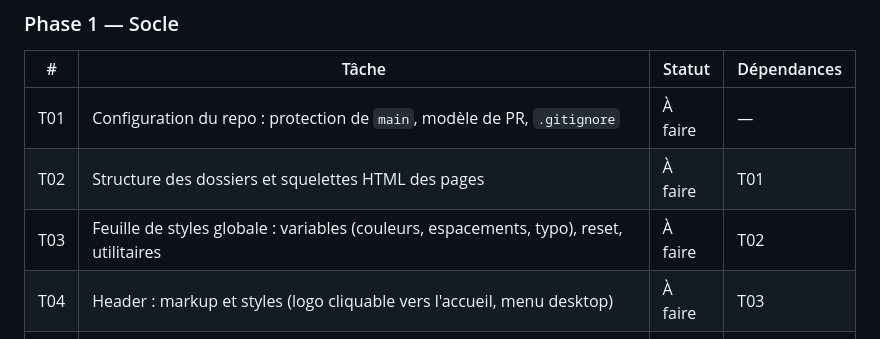
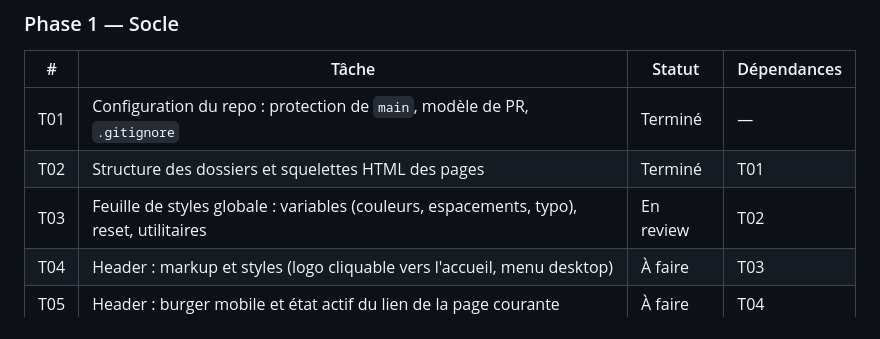
Before and after one commit to sudomarc/amplio-web, a Markdown page: ROADMAP.md, the part around the change. GitHub-like rendering.

Commit message:
docs(roadmap): mettre à jour les statuts T01 à T03

```diff
--- a/ROADMAP.md
+++ b/ROADMAP.md
@@ -129,9 +129,9 @@ Une branche par tâche, y compris en solo, afin que chaque changement passe par
 
 | # | Tâche | Statut | Dépendances |
 |---|---|---|---|
-| T01 | Configuration du repo : protection de `main`, modèle de PR, `.gitignore` | À faire | — |
-| T02 | Structure des dossiers et squelettes HTML des pages | À faire | T01 |
-| T03 | Feuille de styles globale : variables (couleurs, espacements, typo), reset, utilitaires | À faire | T02 |
+| T01 | Configuration du repo : protection de `main`, modèle de PR, `.gitignore` | Terminé | — |
+| T02 | Structure des dossiers et squelettes HTML des pages | Terminé | T01 |
+| T03 | Feuille de styles globale : variables (couleurs, espacements, typo), reset, utilitaires | En review | T02 |
 | T04 | Header : markup et styles (logo cliquable vers l'accueil, menu desktop) | À faire | T03 |
 | T05 | Header : burger mobile et état actif du lien de la page courante | À faire | T04 |
 | T06 | Footer : markup et styles | À faire | T03 |
```
